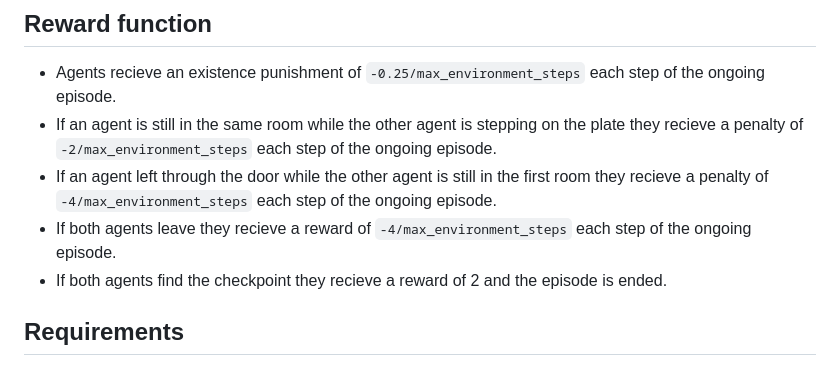
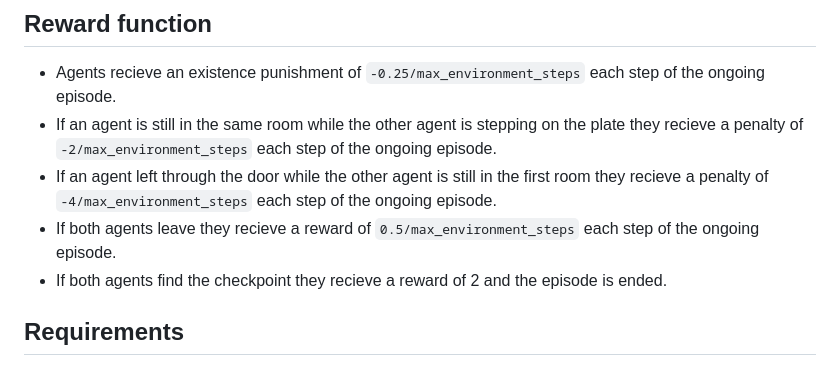
Before and after one commit to Devnetly/Hierarchical-Multi-agent-Reinforcement-Learning, a Markdown page: README.md, the part around the change. Drawn GitHub-style.

Commit message:
update README to correct reward value for agents leaving together

```diff
--- a/README.md
+++ b/README.md
@@ -54,7 +54,7 @@ Agents posses 6 Raycast Sensors to observe the following tags: Other Agents, Wal
 - Agents recieve an existence punishment of `-0.25/max_environment_steps` each step of the ongoing episode.
 - If an agent is still in the same room while the other agent is stepping on the plate they recieve a penalty of `-2/max_environment_steps` each step of the ongoing episode.
 - If an agent left through the door while the other agent is still in the first room they recieve a penalty of `-4/max_environment_steps` each step of the ongoing episode.
-- If both agents leave they recieve a reward of `-4/max_environment_steps` each step of the ongoing episode.
+- If both agents leave they recieve a reward of `0.5/max_environment_steps` each step of the ongoing episode.
 - If both agents find the checkpoint they recieve a reward of 2 and the episode is ended.
 
 
```
